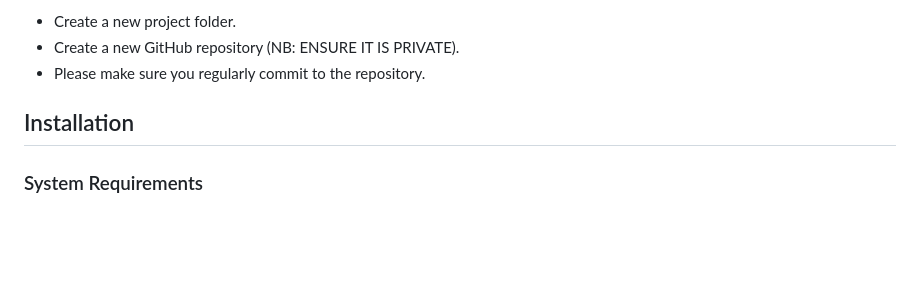
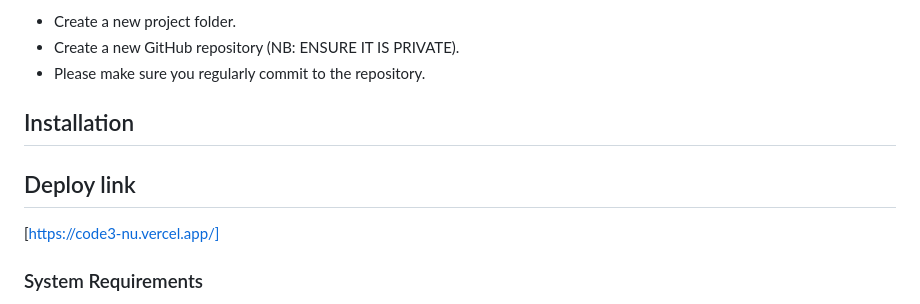
Before and after one commit to iparainnocent/code3, a Markdown page: README.md, the part around the change. GitHub-like rendering; blank space fills up the shorter version.

```diff
--- a/README.md
+++ b/README.md
@@ -17,6 +17,8 @@ Once you have the plan in place for the application you want to build take the f
 - Create a new GitHub repository (NB: ENSURE IT IS PRIVATE).
 - Please make sure you regularly commit to the repository.
 ## Installation
+## Deploy link
+[https://code3-nu.vercel.app/]
 ### System Requirements
 
 - Node 18+
```
